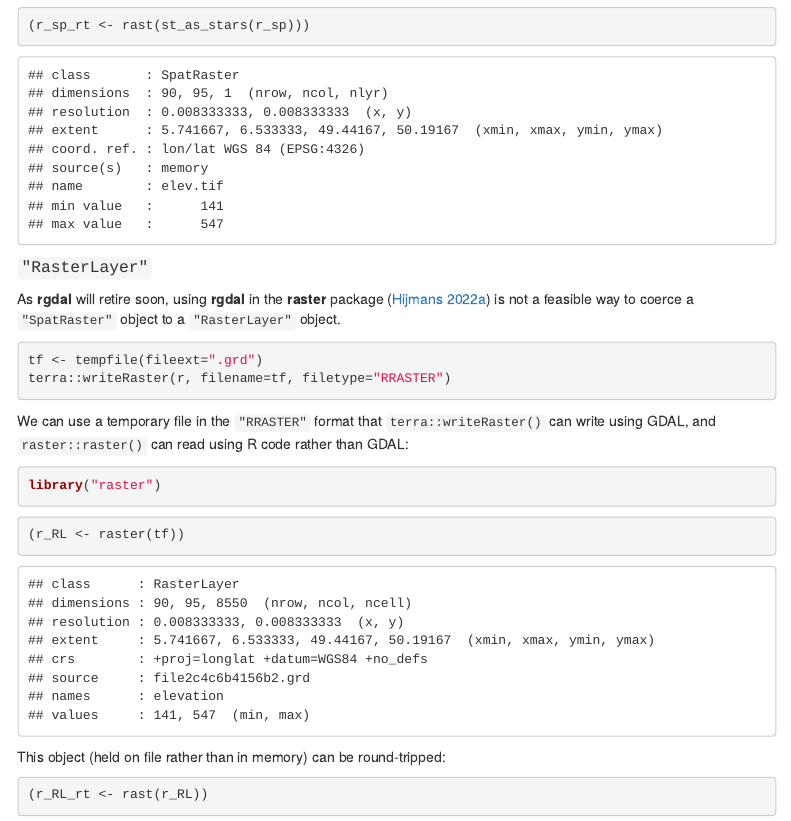
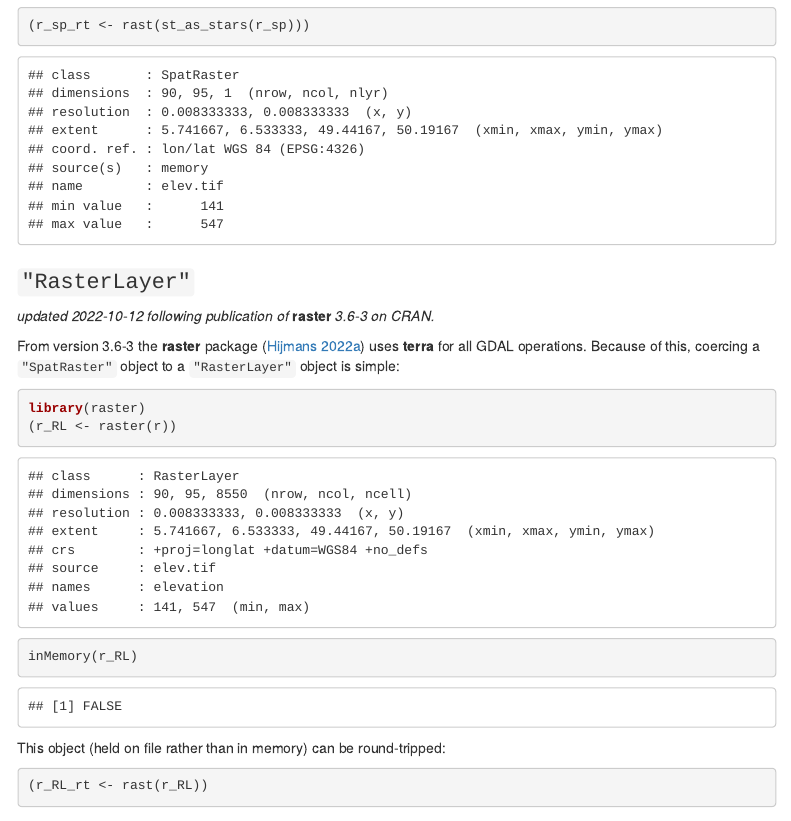
Before and after one commit to rsbivand/foss4g_2022, an R Markdown document (modernizing_220822.Rmd): the page in a window 1100 px wide, from 18000 px down. Rendered offline with R 4.5, knitr and Pandoc, with nearby package versions; some code elsewhere in the file could not run offline; menus at the side of the page are left out.

Commit message:
update raster/terra coercion

````diff
--- a/modernizing_220822.Rmd
+++ b/modernizing_220822.Rmd
@@ -497,24 +497,20 @@ and can be round-tripped:
 (r_sp_rt <- rast(st_as_stars(r_sp)))
 ```
 
-#### `"RasterLayer"`
+### `"RasterLayer"`
 
-As **rgdal** will retire soon, using **rgdal** in the **raster** package [@raster] is not a feasible way to coerce a `"SpatRaster"` object to a `"RasterLayer"` object.
+*updated 2022-10-12 following publication of* **raster** *3.6-3 on CRAN.*
+
+From version 3.6-3 the **raster** package [@raster] uses **terra** for all GDAL operations. Because of this, coercing a `"SpatRaster"` object to a `"RasterLayer"` object is simple:
 
 ```{r}
-tf <- tempfile(fileext=".grd")
-terra::writeRaster(r, filename=tf, filetype="RRASTER")
+library(raster)
+(r_RL <- raster(r))
+```
+```{r}
+inMemory(r_RL)
 ```
 
-We can use a temporary file in the `"RRASTER"` format that `terra::writeRaster()` can write using GDAL, and `raster::raster()` can read using R code rather than GDAL:
-
-```{r}
-library("raster")
-```
-
-```{r}
-(r_RL <- raster(tf))
-```
 This object (held on file rather than in memory) can be round-tripped:
 
 ```{r}
````
Also changed, not shown: 1 other file.
